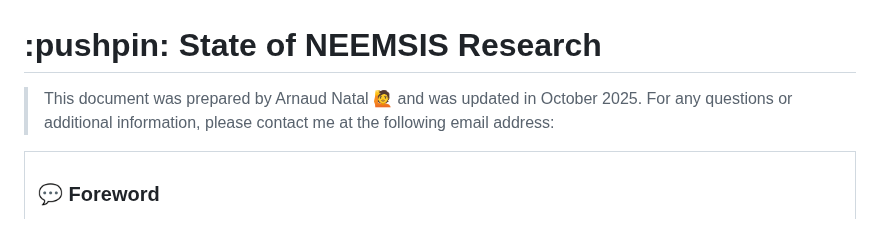
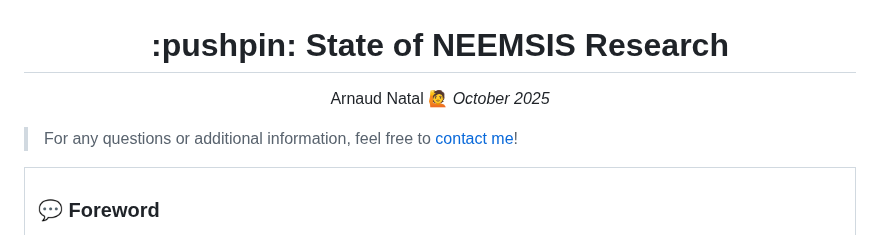
Before and after one commit to arnaudnatal/State_of_NEEMSIS_Research, a Markdown page: README.md, the part around one of its changes. Drawn GitHub-style.

```diff
--- a/README.md
+++ b/README.md
@@ -2,8 +4,12 @@
 :pushpin: State of NEEMSIS Research
 </h1>
 
-> This document was prepared by Arnaud Natal :raising_hand: and was updated in October 2025.
-> For any questions or additional information, please contact me at the following email address:
+Arnaud Natal :raising_hand:
+*October 2025*
+
+</div>
+
+> For any questions or additional information, feel free to [contact me](mailto:arnaud.natal@ifpindia.org)!
 
 <table>
 <tr>
```
Also changed, not shown: other parts of README.md (+2 -0 lines).
